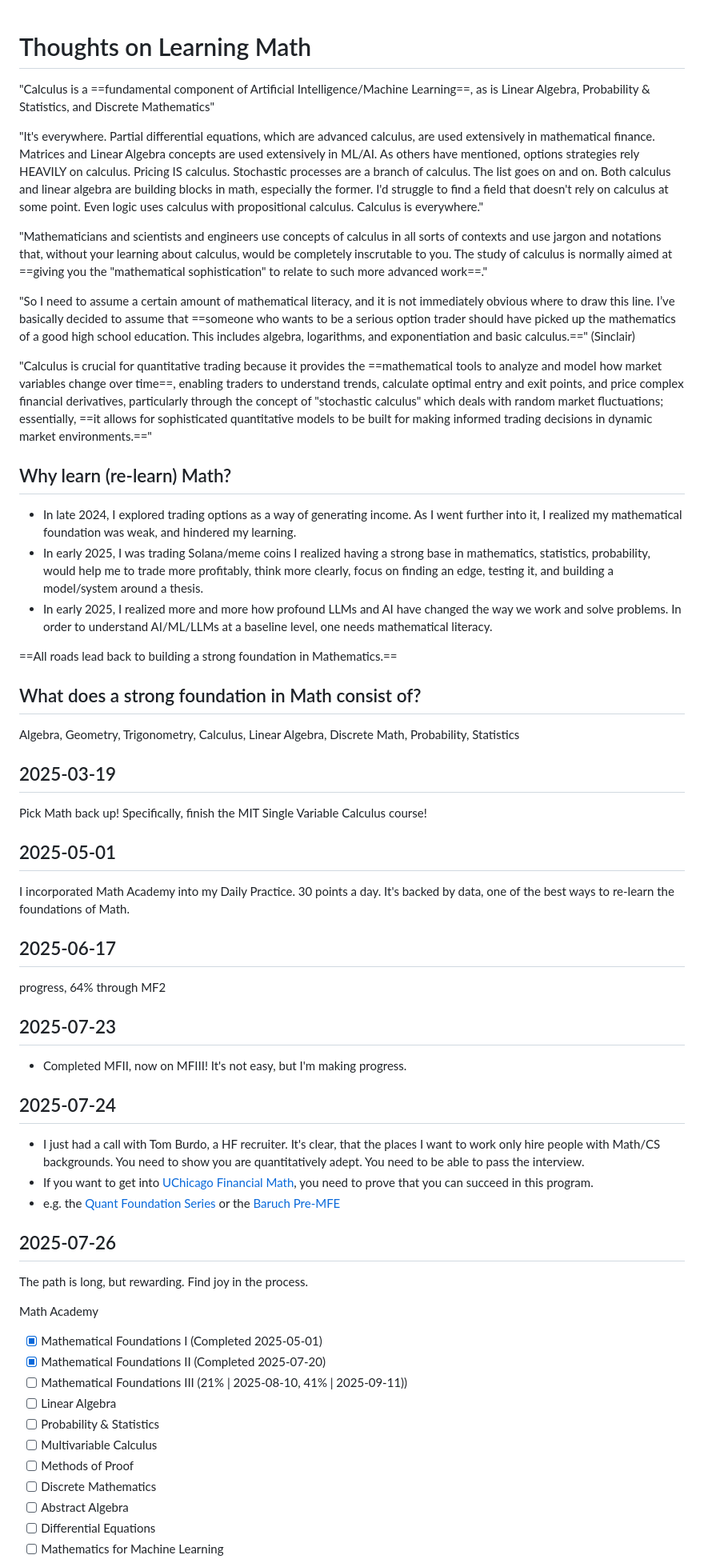
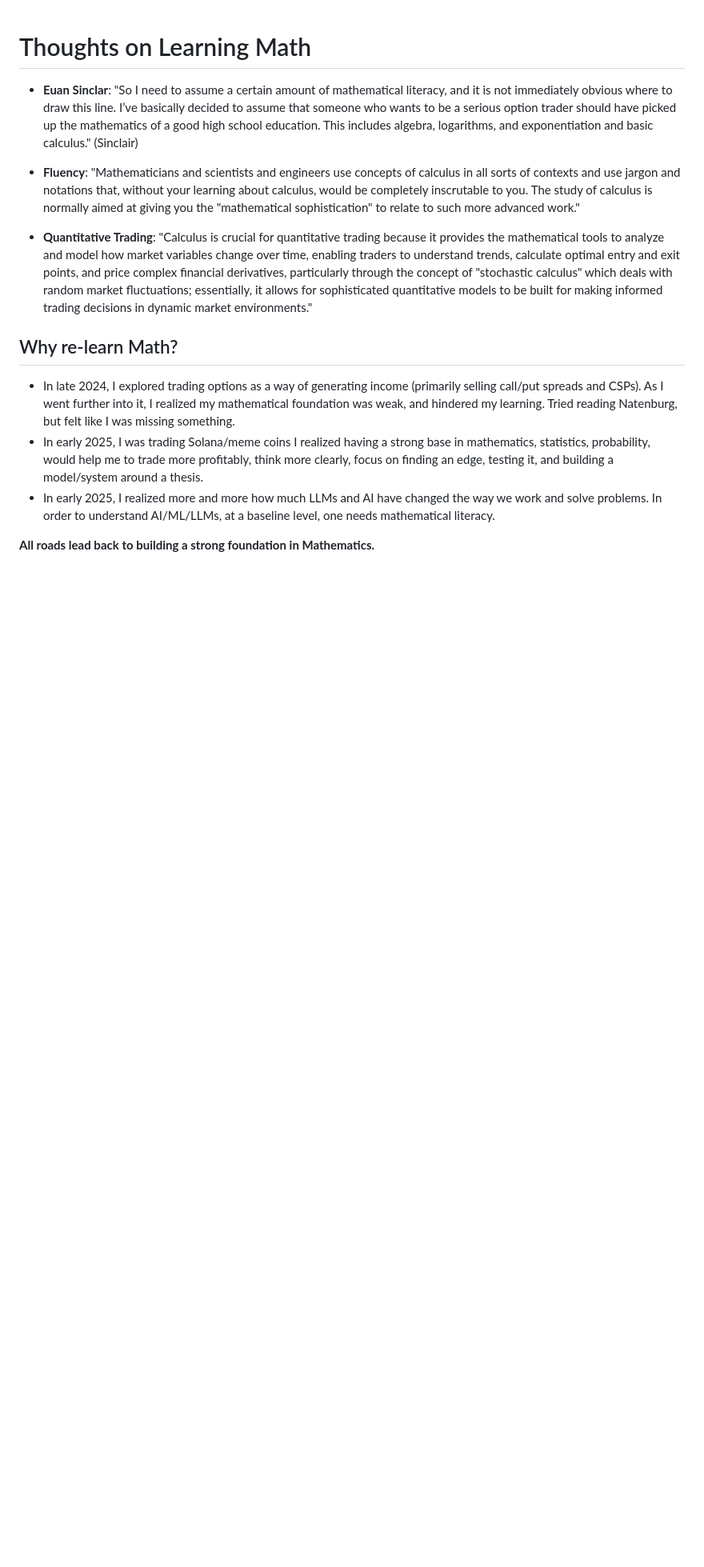
Before and after one commit to achao-io/math, a Markdown page: README.md, the part around one of its changes. Shown at 80% size. Drawn GitHub-style; blank space fills up the shorter version.

```diff
--- a/README.md
+++ b/README.md
@@ -1,56 +1,15 @@
 # Thoughts on Learning Math
 
-"Calculus is a ==fundamental component of Artificial Intelligence/Machine Learning==, as is Linear Algebra, Probability & Statistics, and Discrete Mathematics"
+- **Euan Sinclar**: "So I need to assume a certain amount of mathematical literacy, and it is not immediately obvious where to draw this line. I’ve basically decided to assume that someone who wants to be a serious option trader should have picked up the mathematics of a good high school education. This includes algebra, logarithms, and exponentiation and basic calculus." (Sinclair)
 
-"It's everywhere. Partial differential equations, which are advanced calculus, are used extensively in mathematical finance. Matrices and Linear Algebra concepts are used extensively in ML/AI. As others have mentioned, options strategies rely HEAVILY on calculus. Pricing IS calculus. Stochastic processes are a branch of calculus. The list goes on and on. Both calculus and linear algebra are building blocks in math, especially the former. I'd struggle to find a field that doesn't rely on calculus at some point. Even logic uses calculus with propositional calculus. Calculus is everywhere."
+- **Fluency**: "Mathematicians and scientists and engineers use concepts of calculus in all sorts of contexts and use jargon and notations that, without your learning about calculus, would be completely inscrutable to you. The study of calculus is normally aimed at giving you the "mathematical sophistication" to relate to such more advanced work."
 
-"Mathematicians and scientists and engineers use concepts of calculus in all sorts of contexts and use jargon and notations that, without your learning about calculus, would be completely inscrutable to you. The study of calculus is normally aimed at ==giving you the "mathematical sophistication" to relate to such more advanced work==."
+- **Quantitative Trading**: "Calculus is crucial for quantitative trading because it provides the mathematical tools to analyze and model how market variables change over time, enabling traders to understand trends, calculate optimal entry and exit points, and price complex financial derivatives, particularly through the concept of "stochastic calculus" which deals with random market fluctuations; essentially, it allows for sophisticated quantitative models to be built for making informed trading decisions in dynamic market environments."
 
-"So I need to assume a certain amount of mathematical literacy, and it is not immediately obvious where to draw this line. I’ve basically decided to assume that ==someone who wants to be a serious option trader should have picked up the mathematics of a good high school education. This includes algebra, logarithms, and exponentiation and basic calculus.==" (Sinclair)
+## Why re-learn Math?
+- In late 2024, I explored trading options as a way of generating income (primarily selling call/put spreads and CSPs). As I went further into it, I realized my mathematical foundation was weak, and hindered my learning. Tried reading Natenburg, but felt like I was missing something.
+- In early 2025, I was trading Solana/meme coins I realized having a strong base in mathematics, statistics, probability, would help me to trade more profitably, think more clearly, focus on finding an edge, testing it, and building a model/system around a thesis.
+- In early 2025, I realized more and more how much LLMs and AI have changed the way we work and solve problems. In order to understand AI/ML/LLMs, at a baseline level, one needs mathematical literacy.
 
-"Calculus is crucial for quantitative trading because it provides the ==mathematical tools to analyze and model how market variables change over time==, enabling traders to understand trends, calculate optimal entry and exit points, and price complex financial derivatives, particularly through the concept of "stochastic calculus" which deals with random market fluctuations; essentially, ==it allows for sophisticated quantitative models to be built for making informed trading decisions in dynamic market environments.=="
+**All roads lead back to building a strong foundation in Mathematics.**
 
-## Why learn (re-learn) Math?
-
-- In late 2024, I explored trading options as a way of generating income. As I went further into it, I realized my mathematical foundation was weak, and hindered my learning.
-- In early 2025, I was trading Solana/meme coins I realized having a strong base in mathematics, statistics, probability, would help me to trade more profitably, think more clearly, focus on finding an edge, testing it, and building a model/system around a thesis.
-- In early 2025, I realized more and more how profound LLMs and AI have changed the way we work and solve problems. In order to understand AI/ML/LLMs at a baseline level, one needs mathematical literacy.
-
-==All roads lead back to building a strong foundation in Mathematics.==
-
-## What does a strong foundation in Math consist of?
-Algebra, Geometry, Trigonometry, Calculus, Linear Algebra, Discrete Math, Probability, Statistics
-
-## 2025-03-19
-Pick Math back up! Specifically, finish the MIT Single Variable Calculus course!
-
-## 2025-05-01
-I incorporated Math Academy into my Daily Practice. 30 points a day. It's backed by data, one of the best ways to re-learn the foundations of Math.
-
-## 2025-06-17
-progress, 64% through MF2
-
-## 2025-07-23
-- Completed MFII, now on MFIII! It's not easy, but I'm making progress.
-
-## 2025-07-24
-- I just had a call with Tom Burdo, a HF recruiter. It's clear, that the places I want to work only hire people with Math/CS backgrounds. You need to show you are quantitatively adept. You need to be able to pass the interview.
-- If you want to get into [UChicago Financial Math](https://finmath.uchicago.edu/online-program/curriculum/), you need to prove that you can succeed in this program.
-- e.g. the [Quant Foundation Series](https://finmath.uchicago.edu/admissions/quant-foundation-series/) or the [Baruch Pre-MFE](https://mfe.baruch.cuny.edu/pre-mfe-program/)
-
-## 2025-07-26
-The path is long, but rewarding. Find joy in the process.
-
-Math Academy
-- [x] Mathematical Foundations I (Completed 2025-05-01)
-- [x] Mathematical Foundations II (Completed 2025-07-20)
-- [ ] Mathematical Foundations III (21% | 2025-08-10, 41% | 2025-09-11))
-- [ ] Linear Algebra
-- [ ] Probability & Statistics
-- [ ] Multivariable Calculus
-- [ ] Methods of Proof
-- [ ] Discrete Mathematics
-- [ ] Abstract Algebra
-- [ ] Differential Equations
-- [ ] Mathematics for Machine Learning
-
```
Also changed, not shown: other parts of README.md (+53 -24 lines).
